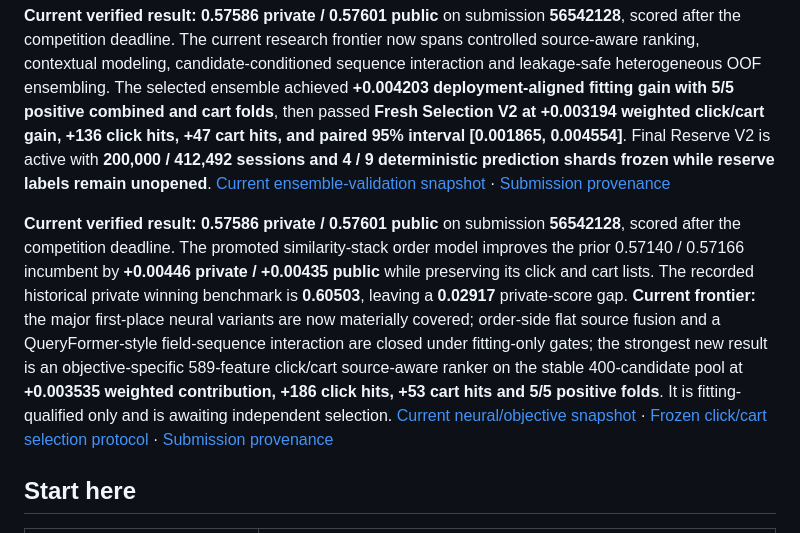
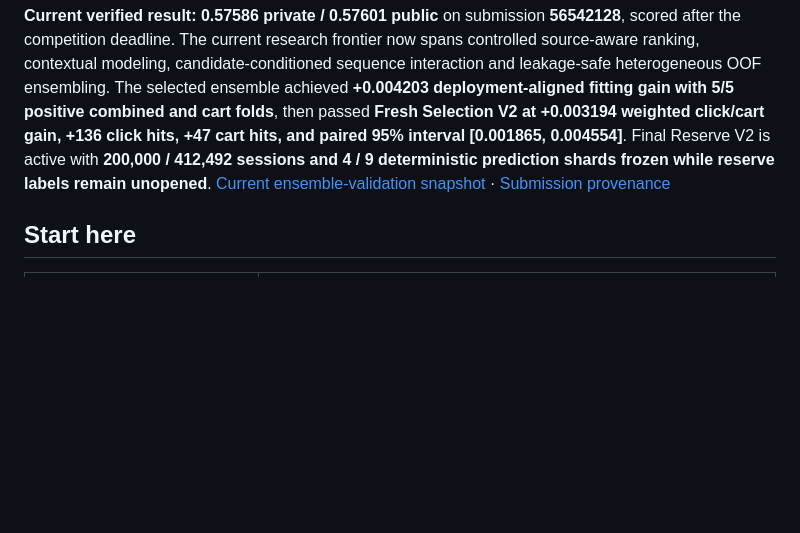
Before and after one commit to alvaromendizabal/otto-recommender-system, a Markdown page: README.md, the part around the change. GitHub-like rendering; blank space fills up the shorter version.

Commit message:
docs: remove superseded current-state paragraph

```diff
--- a/README.md
+++ b/README.md
@@ -4,7 +4,6 @@
 
 **Current verified result:** **0.57586 private / 0.57601 public** on submission **56542128**, scored after the competition deadline. The current research frontier now spans controlled source-aware ranking, contextual modeling, candidate-conditioned sequence interaction and leakage-safe heterogeneous OOF ensembling. The selected ensemble achieved **+0.004203 deployment-aligned fitting gain with 5/5 positive combined and cart folds**, then passed **Fresh Selection V2 at +0.003194 weighted click/cart gain, +136 click hits, +47 cart hits, and paired 95% interval [0.001865, 0.004554]**. Final Reserve V2 is active with **200,000 / 412,492 sessions and 4 / 9 deterministic prediction shards frozen while reserve labels remain unopened**. [Current ensemble-validation snapshot](research/frontier/10_contextual_sequence_stack_validation.md) · [Submission provenance](docs/INFERENCE.md)
 
-**Current verified result:** **0.57586 private / 0.57601 public** on submission **56542128**, scored after the competition deadline. The promoted similarity-stack order model improves the prior 0.57140 / 0.57166 incumbent by **+0.00446 private / +0.00435 public** while preserving its click and cart lists. The recorded historical private winning benchmark is **0.60503**, leaving a **0.02917** private-score gap. **Current frontier:** the major first-place neural variants are now materially covered; order-side flat source fusion and a QueryFormer-style field-sequence interaction are closed under fitting-only gates; the strongest new result is an objective-specific 589-feature click/cart source-aware ranker on the stable 400-candidate pool at **+0.003535 weighted contribution, +186 click hits, +53 cart hits and 5/5 positive folds**. It is fitting-qualified only and is awaiting independent selection. [Current neural/objective snapshot](research/frontier/08_neural_objective_frontier.md) · [Frozen click/cart selection protocol](research/frontier/09_click_cart_selection_protocol.md) · [Submission provenance](docs/INFERENCE.md)
 
 ## Start here
 
```
